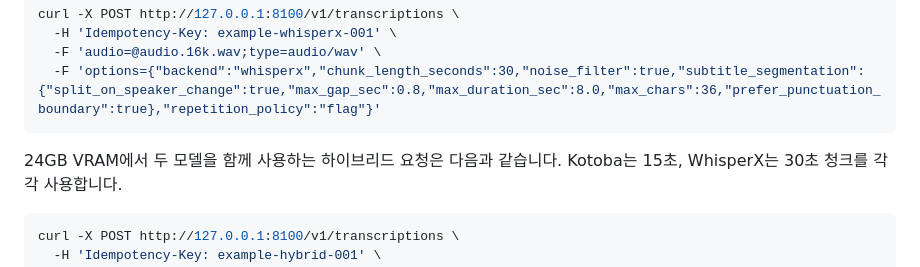
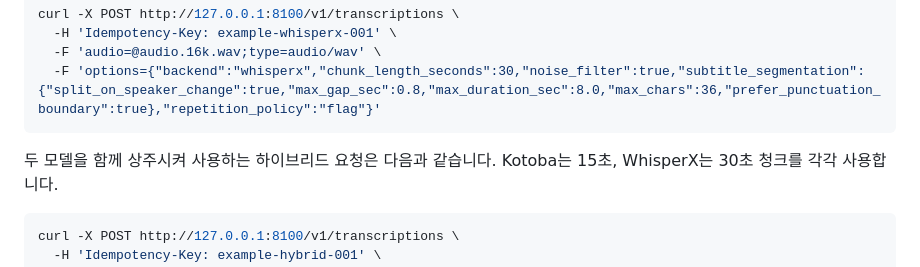
Before and after one commit to blackark87/stt-to-subtitle, a Markdown page: README.md, the part around the change. Drawn GitHub-style.

````diff
--- a/README.md
+++ b/README.md
@@ -386,7 +386,7 @@ curl -X POST http://127.0.0.1:8100/v1/transcriptions \
   -F 'options={"backend":"whisperx","chunk_length_seconds":30,"noise_filter":true,"subtitle_segmentation":{"split_on_speaker_change":true,"max_gap_sec":0.8,"max_duration_sec":8.0,"max_chars":36,"prefer_punctuation_boundary":true},"repetition_policy":"flag"}'
 ```
 
-24GB VRAM에서 두 모델을 함께 사용하는 하이브리드 요청은 다음과 같습니다.
+두 모델을 함께 상주시켜 사용하는 하이브리드 요청은 다음과 같습니다.
 Kotoba는 15초, WhisperX는 30초 청크를 각각 사용합니다.
 
 ```bash
````
Also changed, not shown: AGENTS.md (+17 -0 lines).
